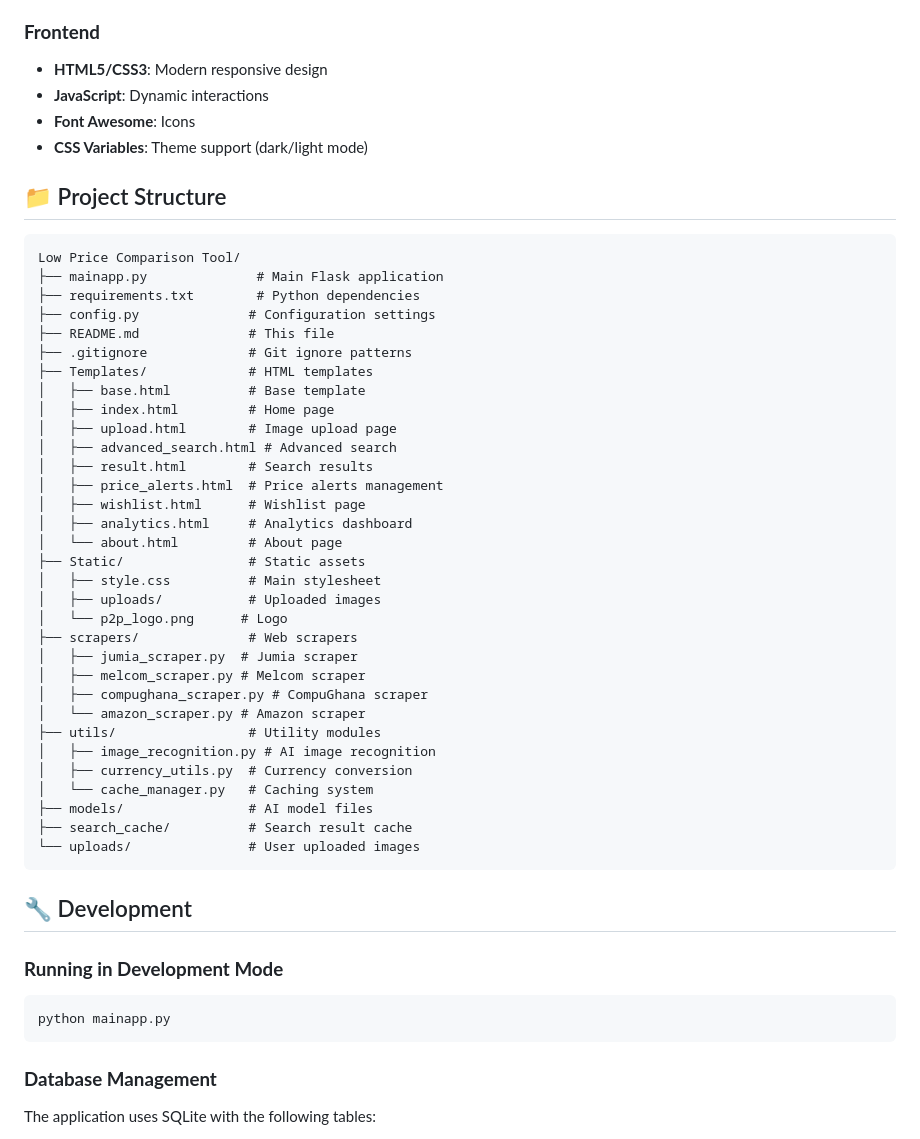
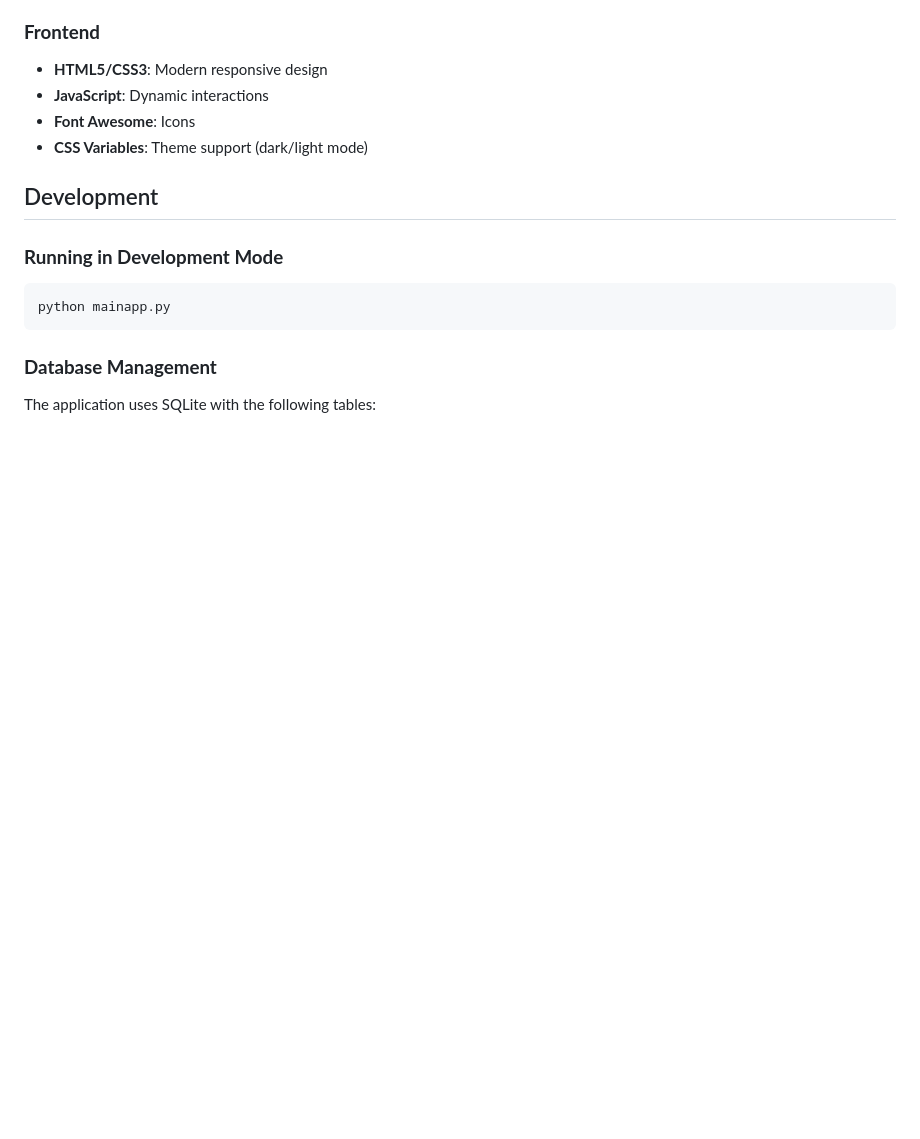
Before and after one commit to dazzledave/Low-Price-Comparison-Tool, a Markdown page: README.md, the part around one of its changes. Rendered like a GitHub page; blank space fills up the shorter version.

Commit message:
Readme file refinement

````diff
--- a/README.md
+++ b/README.md
@@ -222,44 +222,8 @@ DELAY_BETWEEN_CHECKS = 2
 - **Font Awesome**: Icons
 - **CSS Variables**: Theme support (dark/light mode)
 
-## 📁 Project Structure
 
-```
-Low Price Comparison Tool/
-├── mainapp.py              # Main Flask application
-├── requirements.txt        # Python dependencies
-├── config.py              # Configuration settings
-├── README.md              # This file
-├── .gitignore             # Git ignore patterns
-├── Templates/             # HTML templates
-│   ├── base.html          # Base template
-│   ├── index.html         # Home page
-│   ├── upload.html        # Image upload page
-│   ├── advanced_search.html # Advanced search
-│   ├── result.html        # Search results
-│   ├── price_alerts.html  # Price alerts management
-│   ├── wishlist.html      # Wishlist page
-│   ├── analytics.html     # Analytics dashboard
-│   └── about.html         # About page
-├── Static/                # Static assets
-│   ├── style.css          # Main stylesheet
-│   ├── uploads/           # Uploaded images
-│   └── p2p_logo.png      # Logo
-├── scrapers/              # Web scrapers
-│   ├── jumia_scraper.py  # Jumia scraper
-│   ├── melcom_scraper.py # Melcom scraper
-│   ├── compughana_scraper.py # CompuGhana scraper
-│   └── amazon_scraper.py # Amazon scraper
-├── utils/                 # Utility modules
-│   ├── image_recognition.py # AI image recognition
-│   ├── currency_utils.py  # Currency conversion
-│   └── cache_manager.py   # Caching system
-├── models/                # AI model files
-├── search_cache/          # Search result cache
-└── uploads/               # User uploaded images
-```
-
-## 🔧 Development
+## Development
 
 ### **Running in Development Mode**
 ```bash
````
Also changed, not shown: other parts of README.md (+21 -21 lines).
